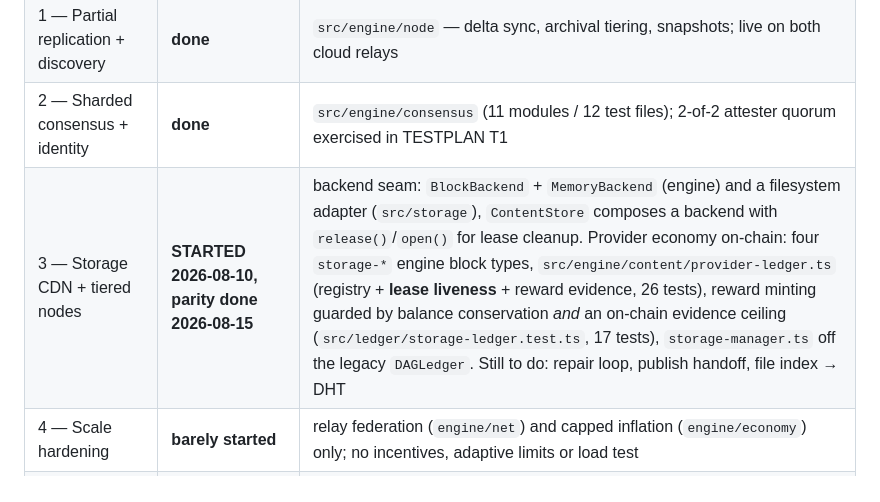
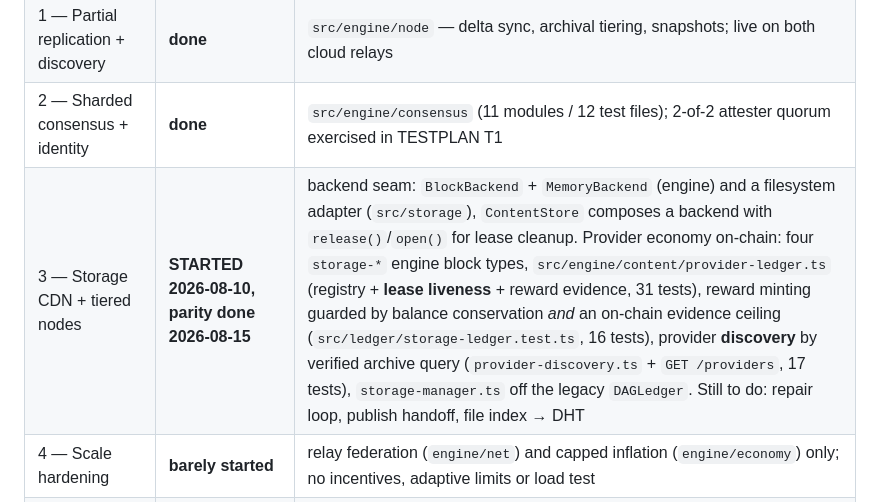
Before and after one commit to GratitudeTokenWorld/neuron-web, a Markdown page: docs/ARCHITECTURE.md, the part around the change. Drawn GitHub-style.

```diff
--- a/docs/ARCHITECTURE.md
+++ b/docs/ARCHITECTURE.md
@@ -793,7 +793,7 @@ Phase status against the plan below, and what a new session should pick up.
 | 0 — Foundations | **done** | `src/engine/core` — accumulator, light-verify, identity/nullifier, attestations, partition |
 | 1 — Partial replication + discovery | **done** | `src/engine/node` — delta sync, archival tiering, snapshots; live on both cloud relays |
 | 2 — Sharded consensus + identity | **done** | `src/engine/consensus` (11 modules / 12 test files); 2-of-2 attester quorum exercised in TESTPLAN T1 |
-| 3 — Storage CDN + tiered nodes | **STARTED 2026-08-10, parity done 2026-08-15** | backend seam: `BlockBackend` + `MemoryBackend` (engine) and a filesystem adapter (`src/storage`), `ContentStore` composes a backend with `release()`/`open()` for lease cleanup. Provider economy on-chain: four `storage-*` engine block types, `src/engine/content/provider-ledger.ts` (registry + **lease liveness** + reward evidence, 26 tests), reward minting guarded by balance conservation *and* an on-chain evidence ceiling (`src/ledger/storage-ledger.test.ts`, 17 tests), `storage-manager.ts` off the legacy `DAGLedger`. Still to do: repair loop, publish handoff, file index → DHT |
+| 3 — Storage CDN + tiered nodes | **STARTED 2026-08-10, parity done 2026-08-15** | backend seam: `BlockBackend` + `MemoryBackend` (engine) and a filesystem adapter (`src/storage`), `ContentStore` composes a backend with `release()`/`open()` for lease cleanup. Provider economy on-chain: four `storage-*` engine block types, `src/engine/content/provider-ledger.ts` (registry + **lease liveness** + reward evidence, 31 tests), reward minting guarded by balance conservation *and* an on-chain evidence ceiling (`src/ledger/storage-ledger.test.ts`, 16 tests), provider **discovery** by verified archive query (`provider-discovery.ts` + `GET /providers`, 17 tests), `storage-manager.ts` off the legacy `DAGLedger`. Still to do: repair loop, publish handoff, file index → DHT |
 | 4 — Scale hardening | **barely started** | relay federation (`engine/net`) and capped inflation (`engine/economy`) only; no incentives, adaptive limits or load test |
 | Verification (below) | **RUN 2026-08-09** | full measured baseline + 10B projection — see *Measured baseline* under Verification |
 | G1 / G2 (the two live `O(N)` violations) | **CLOSED 2026-08-10** | on-demand `/resolve` + `/pending-sends` + `/block`; proof-packet claims via `/head-proof` + `/token` (payments **and** NFTs); archive-side fork detection. Deployed on both cloud relays, manual matrix green, live probe 41/41 |
```
Also changed, not shown: docs/TESTPLAN.md (+39 -2 lines).
